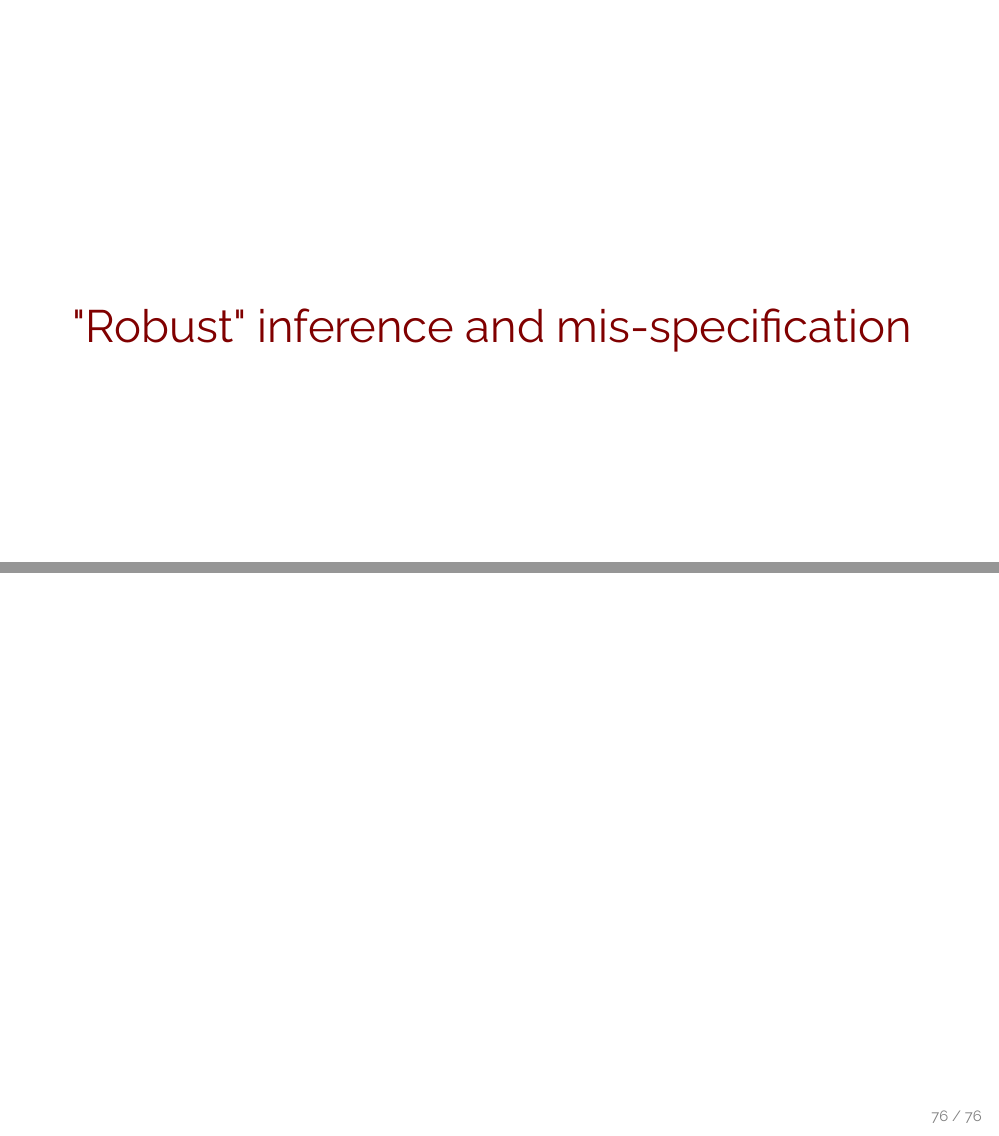
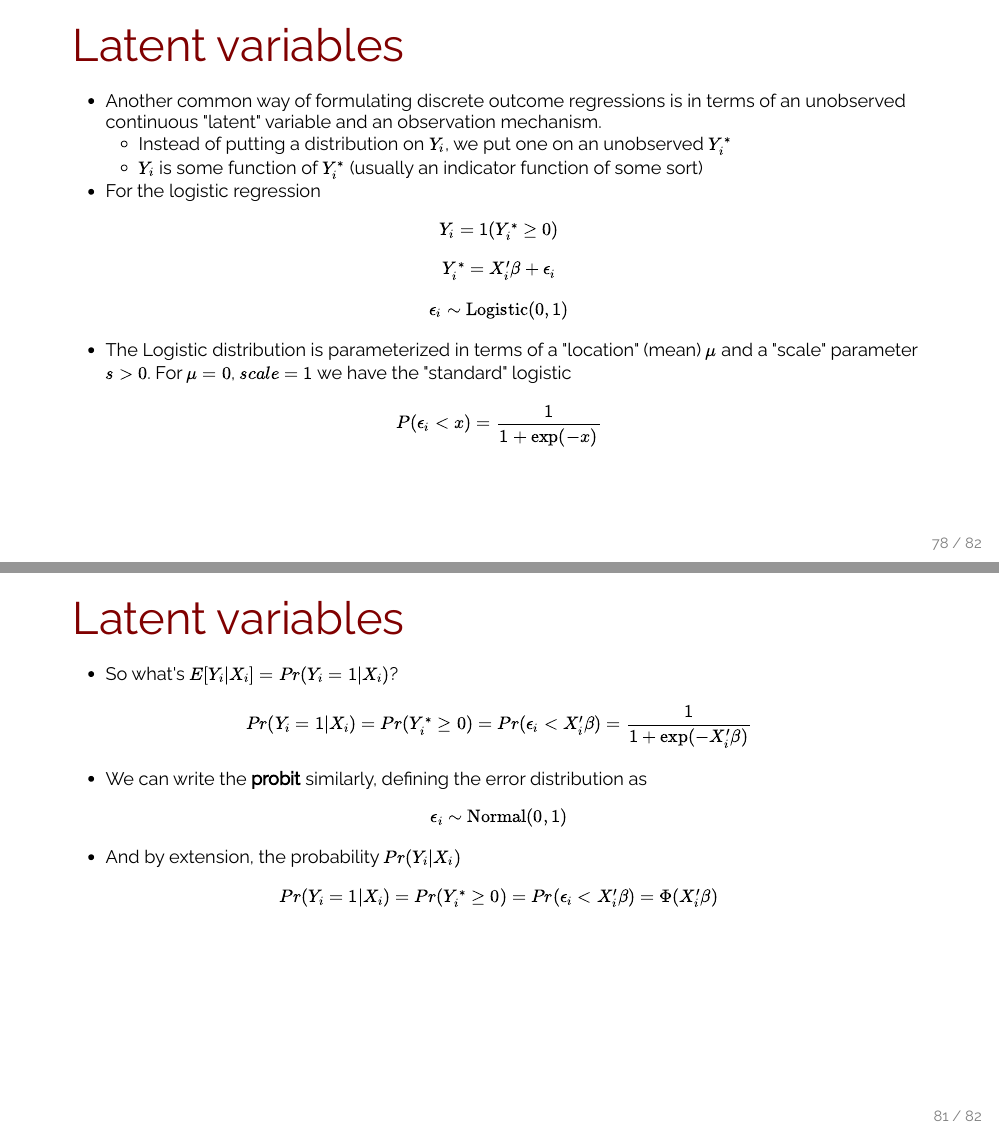
Before and after one commit to UChicago-pol-methods/plsc-40502-statistical-models, an R Markdown document (slides/week2/week2_generalized_linear_models.Rmd): pages 34 and 35 of 35 before the commit and pages 35 and 36 of 37 after it, joined at a grey line. The pictures show the output file slides/week2/week2_generalized_linear_models.html that the author committed with the source, opened offline.

Commit message:
Latent variable representations

```diff
--- a/slides/week2/week2_generalized_linear_models.Rmd
+++ b/slides/week2/week2_generalized_linear_models.Rmd
@@ -628,3 +628,43 @@ class: title-slide
 # "Robust" inference and mis-specification
 
 ---
+
+# Latent variables
+
+- Another common way of formulating discrete outcome regressions is in terms of an unobserved continuous "latent" variable and an observation mechanism.
+  - Instead of putting a distribution on $Y_i$, we put one on an unobserved $Y_i^*$
+  - $Y_i$ is some function of $Y_i^*$ (usually an indicator function of some sort)
+--
+
+- For the logistic regression
+
+$$Y_i = \mathbb{1}(Y_i^* \ge 0)$$
+$$Y_i^* = X_i^{\prime}\beta + \epsilon_i$$
+$$\epsilon_i \sim \text{Logistic}(0, 1)$$
+
+--
+
+- The Logistic distribution is parameterized in terms of a "location" (mean) $\mu$ and a "scale" parameter $s>0$.
+  - For $\mu = 0$, $s= 1$ we have the "standard" logistic
+
+$$P(\epsilon_i < x) = \frac{1}{1 + \exp(-x)}$$
+
+---
+
+# Latent variables
+
+- So what's $E[Y_i|X_i] = Pr(Y_i = 1|X_i)$?
+
+$$Pr(Y_i = 1|X_i) = Pr(Y_i^* \ge 0) = Pr(\epsilon_i < X_i^{\prime}\beta) = \frac{1}{1 + \exp(-X_i^{\prime}\beta)}$$
+--
+
+- We can write the **probit** similarly, defining the error distribution as
+
+$$\epsilon_i \sim \text{Normal}(0, 1)$$
+--
+
+- And by extension, the probability $Pr(Y_i|X_i)$
+
+$$Pr(Y_i = 1|X_i) = Pr(Y_i^* \ge 0) = Pr(\epsilon_i < X_i^{\prime}\beta) = \Phi(X_i^{\prime}\beta)$$
+
+---
```
Also changed, not shown: slides/week2/week2_generalized_linear_models.html, 1 other file.
